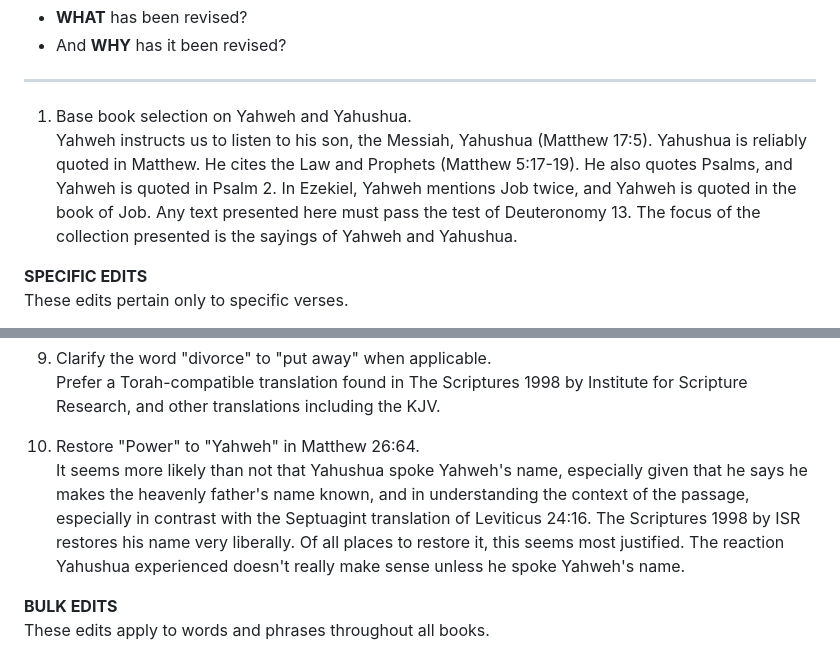
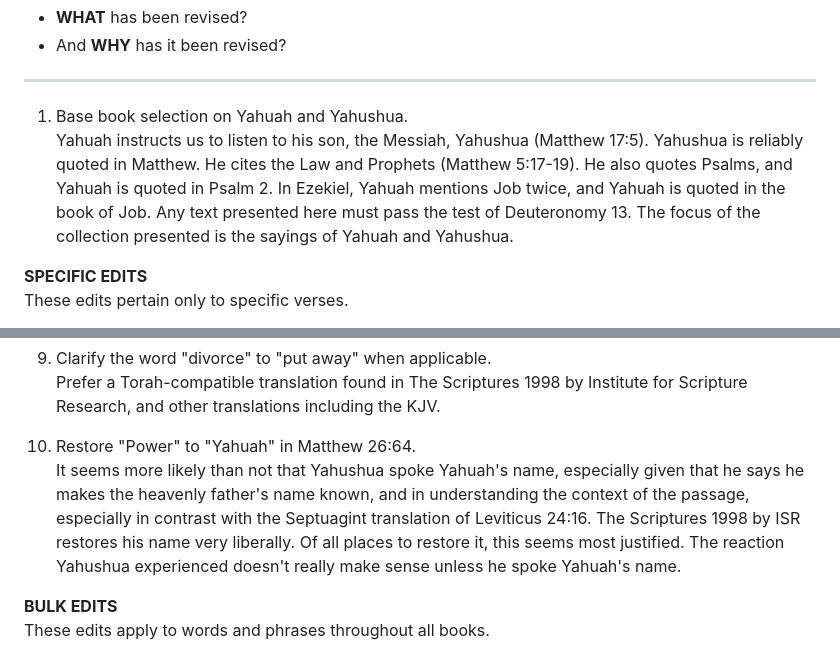
Before and after one commit to escripture/escripture.github.io, a Markdown page: README.md, 2 parts joined by grey strips. Rendered like a GitHub page.

Commit message:
edit yahweh to yahuah
also note: on the repository description, when attempting to change the tags "scripture, yahweh, messiah", to "scripture, yahuah, messiah", github forces the order to be " scripture, messiah, yahuah". perhaps this is because the tag "messiah" was already in place before the tag "yahuah" was added. i tried removing the "messiah" tag to try to force it to order it how i intended, but github's behavior is apparently uncontrollable. i consider that to be a bug with github itself; that the order of tags seems like a user-defined thing, and may be in most cases, but in some cases github does not behave as expected, and instead re-arranges the order.

```diff
--- a/README.md
+++ b/README.md
@@ -14,9 +14,9 @@ The following is a brief outline to answer the following questions:
 
 ---
 
-1. Base book selection on Yahweh and Yahushua.
-Yahweh instructs us to listen to his son, the Messiah, Yahushua (Matthew 17:5).
-Yahushua is reliably quoted in Matthew. He cites the Law and Prophets (Matthew 5:17-19). He also quotes Psalms, and Yahweh is quoted in Psalm 2. In Ezekiel, Yahweh mentions Job twice, and Yahweh is quoted in the book of Job. Any text presented here must pass the test of Deuteronomy 13. The focus of the collection presented is the sayings of Yahweh and Yahushua.
+1. Base book selection on Yahuah and Yahushua.
+Yahuah instructs us to listen to his son, the Messiah, Yahushua (Matthew 17:5).
+Yahushua is reliably quoted in Matthew. He cites the Law and Prophets (Matthew 5:17-19). He also quotes Psalms, and Yahuah is quoted in Psalm 2. In Ezekiel, Yahuah mentions Job twice, and Yahuah is quoted in the book of Job. Any text presented here must pass the test of Deuteronomy 13. The focus of the collection presented is the sayings of Yahuah and Yahushua.
 
 **SPECIFIC EDITS**
 These edits pertain only to specific verses.
@@ -45,8 +45,8 @@ Prefer the Syriac manuscripts and Nestle-Aland and United Bible Societies readin
 9. Clarify the word "divorce" to "put away" when applicable.
 Prefer a Torah-compatible translation found in The Scriptures 1998 by Institute for Scripture Research, and other translations including the KJV.
 
-10. Restore "Power" to "Yahweh" in Matthew 26:64.
-It seems more likely than not that Yahushua spoke Yahweh's name, especially given that he says he makes the heavenly father's name known, and in understanding the context of the passage, especially in contrast with the Septuagint translation of Leviticus 24:16. The Scriptures 1998 by ISR restores his name very liberally. Of all places to restore it, this seems most justified. The reaction Yahushua experienced doesn't really make sense unless he spoke Yahweh's name.
+10. Restore "Power" to "Yahuah" in Matthew 26:64.
+It seems more likely than not that Yahushua spoke Yahuah's name, especially given that he says he makes the heavenly father's name known, and in understanding the context of the passage, especially in contrast with the Septuagint translation of Leviticus 24:16. The Scriptures 1998 by ISR restores his name very liberally. Of all places to restore it, this seems most justified. The reaction Yahushua experienced doesn't really make sense unless he spoke Yahuah's name.
 
 
 **BULK EDITS**
```
